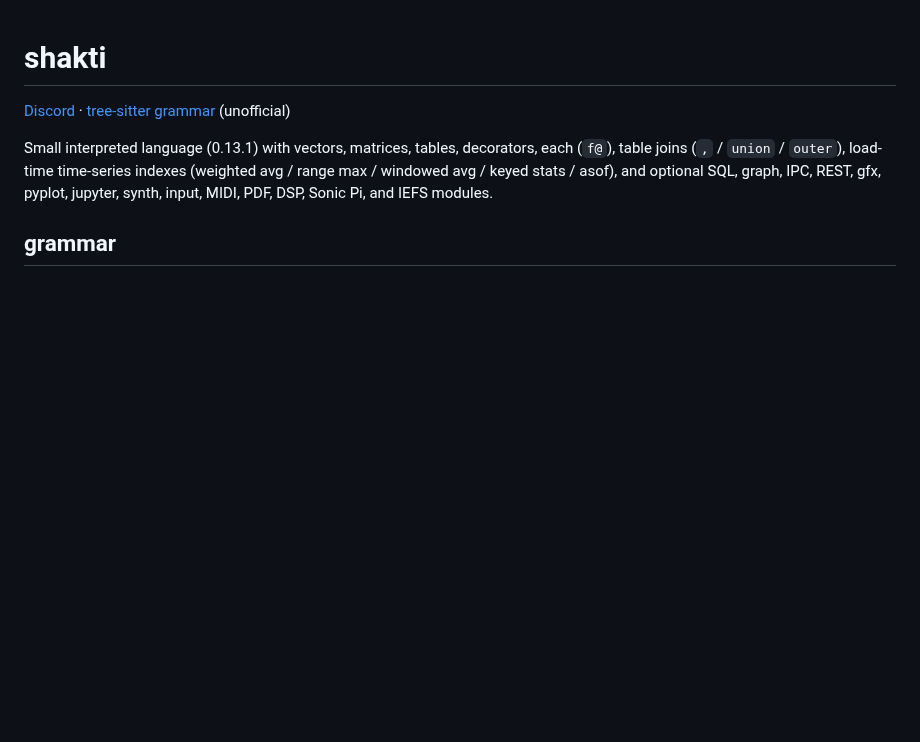
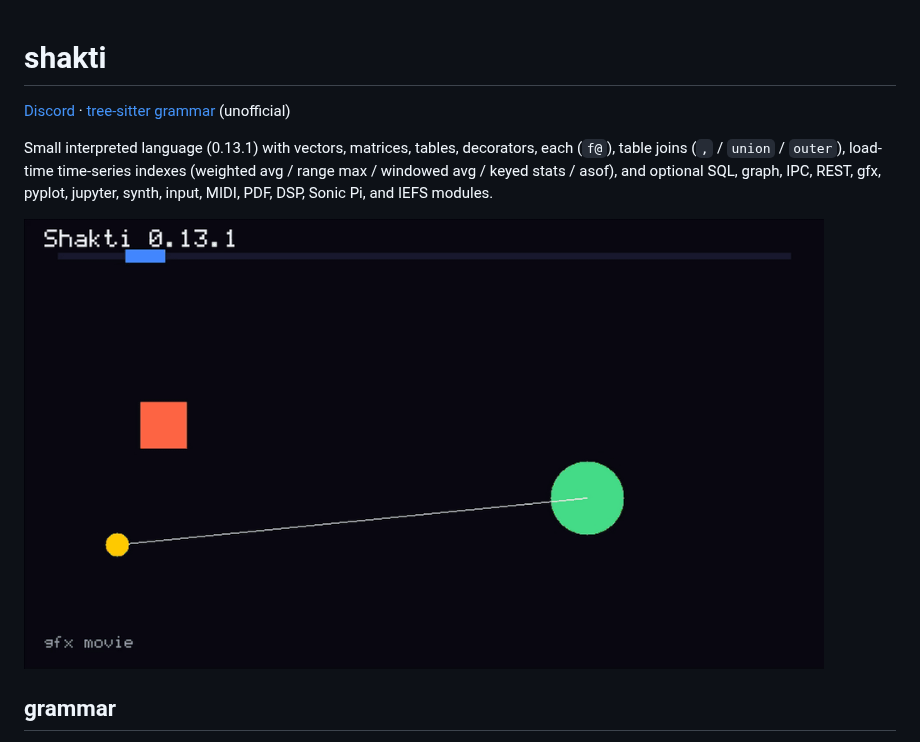
Before and after one commit to fshakti/shakti, a Markdown page: README.md, the part around the change. GitHub-like rendering; pictures changed too: assets/shakti_showcase.gif (added); blank space fills up the shorter version.

Commit message:
demo video
Co-authored-by: Cursor <cursoragent@cursor.com>

```diff
--- a/README.md
+++ b/README.md
@@ -7,6 +7,8 @@ each (`f@`), table joins (`,` / `union` / `outer`), load-time time-series indexe
 (weighted avg / range max / windowed avg / keyed stats / asof), and optional SQL,
 graph, IPC, REST, gfx, pyplot, jupyter, synth, input, MIDI, PDF, DSP, Sonic Pi,
 and IEFS modules.
+
+<img src="assets/shakti_showcase.gif" alt="Shakti gfx showcase: movie, stem, pyplot, pong" width="800">
 
 ## grammar
 
```
